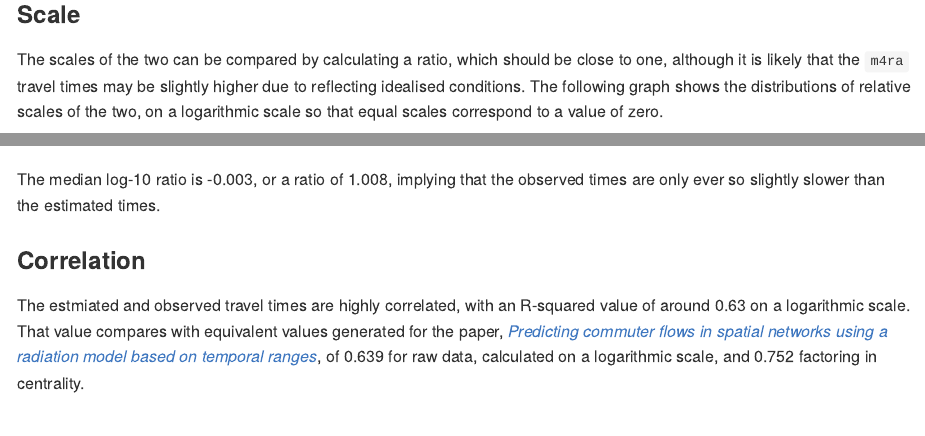
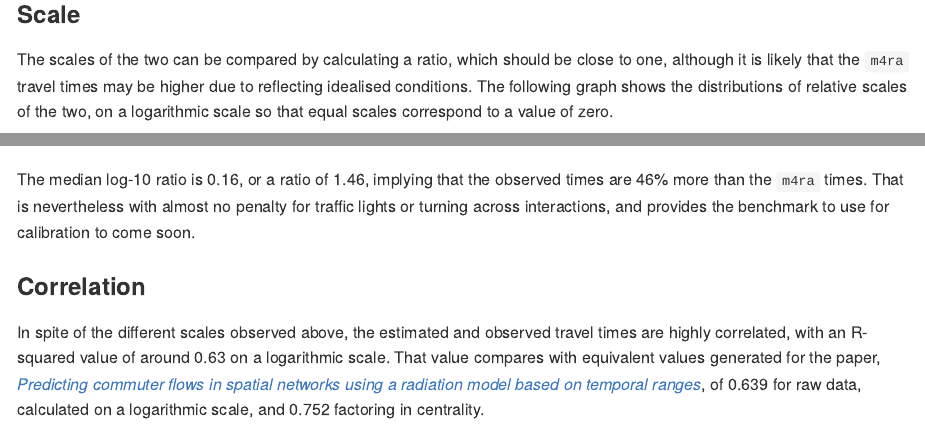
Before and after one commit to UrbanAnalyst/ttcalib, an R Markdown document (README.Rmd): the page in a window 1100 px wide, from 1400 px down, and a second part further down, joined at a grey line. The pictures show the output file README.md that the author committed with the source, drawn offline in the style of GitHub; badge pictures from the web are left out.

Commit message:
update readme + histogram graphic

```diff
--- a/README.Rmd
+++ b/README.Rmd
@@ -76,23 +76,26 @@ strongly positively correlated.
 ### Scale
 
 The scales of the two can be compared by calculating a ratio, which should be
-close to one, although it is likely that the `m4ra` travel times may be
-slightly higher due to reflecting idealised conditions. The following graph
-shows the distributions of relative scales of the two, on a logarithmic scale
-so that equal scales correspond to a value of zero.
+close to one, although it is likely that the `m4ra` travel times may be higher
+due to reflecting idealised conditions. The following graph shows the
+distributions of relative scales of the two, on a logarithmic scale so that
+equal scales correspond to a value of zero.
 
 ![](man/figures/scale-hist.png)
 
-The median log-10 ratio is -0.003, or a ratio of 1.008, implying that the
-observed times are only ever so slightly slower than the estimated times.
+The median log-10 ratio is 0.16, or a ratio of 1.46, implying that the
+observed times are 46% more than the `m4ra` times. That is nevertheless with
+almost no penalty for traffic lights or turning across interactions, and
+provides the benchmark to use for calibration to come soon.
 
 ### Correlation
 
-The estmiated and observed travel times are highly correlated, with an
-R-squared value of around 0.63 on a logarithmic scale. That value
-compares with equivalent values generated for the paper, [*Predicting commuter
-flows in spatial networks using a radiation model based on temporal
-ranges*](https://www.nature.com/articles/ncomms6347), of 0.639 for raw data,
-calculated on a logarithmic scale, and 0.752 factoring in centrality.
+In spite of the different scales observed above, the estimated and observed
+travel times are highly correlated, with an R-squared value of around 0.63 on a
+logarithmic scale. That value compares with equivalent values generated for the
+paper, [*Predicting commuter flows in spatial networks using a radiation model
+based on temporal ranges*](https://www.nature.com/articles/ncomms6347), of
+0.639 for raw data, calculated on a logarithmic scale, and 0.752 factoring in
+centrality.
 
 ![](man/figures/correlation.png)
--- a/codemeta.json
+++ b/codemeta.json
@@ -7,7 +7,7 @@
   "codeRepository": "https://github.com/UrbanAnalyst/ttcalib",
   "issueTracker": "https://github.com/UrbanAnalyst/ttcalib/issues",
   "license": "https://spdx.org/licenses/GPL-3.0",
-  "version": "0.0.1.128",
+  "version": "0.0.1.129",
   "programmingLanguage": {
     "@type": "ComputerLanguage",
     "name": "R",
```
Also changed, not shown: README.md, 2 other files.
